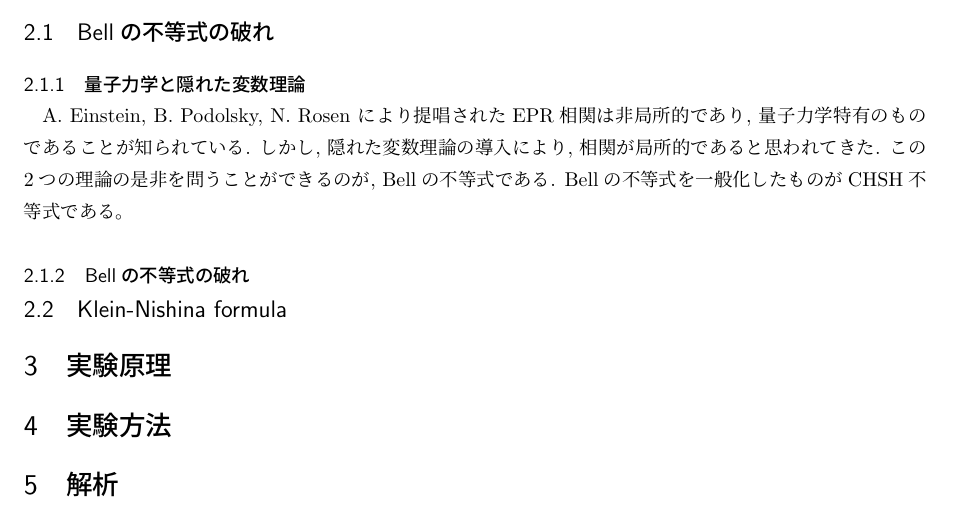
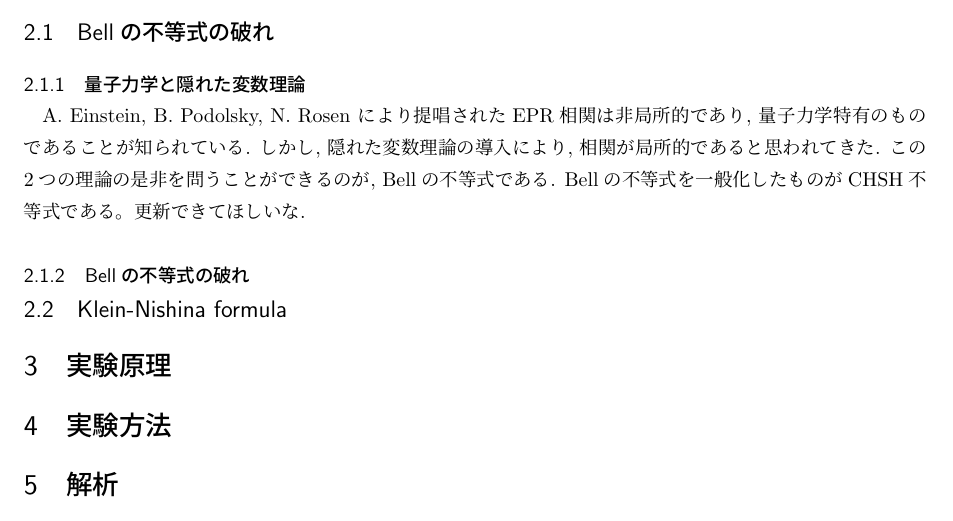
Before and after one commit to gamatdj195507-tech/Bell_Inequality, a LaTeX document (Bell_Inequality_report.tex): part of page 4 of 4, cut so that both start at the same text. Compiled offline with pLaTeX and dvipdfmx.

Commit message:
Revise text on CHSH inequality for clarity
Updated the text to indicate a desire for further updates.

```diff
--- a/Bell_Inequality_report.tex
+++ b/Bell_Inequality_report.tex
@@ -353,7 +353,7 @@ colorlinks=false,%
 \subsubsection{量子力学と隠れた変数理論}
 A. Einstein, B. Podolsky, N. Rosen により提唱されたEPR相関は非局所的であり, 量子力学特有のものであることが知られている.
 しかし, 隠れた変数理論の導入により, 相関が局所的であると思われてきた. この2つの理論の是非を問うことができるのが, Bellの不等式である.
-Bellの不等式を一般化したものがCHSH不等式である。
+Bellの不等式を一般化したものがCHSH不等式である。更新できてほしいな.
 
 \subsubsection{Bellの不等式の破れ}
 
```
